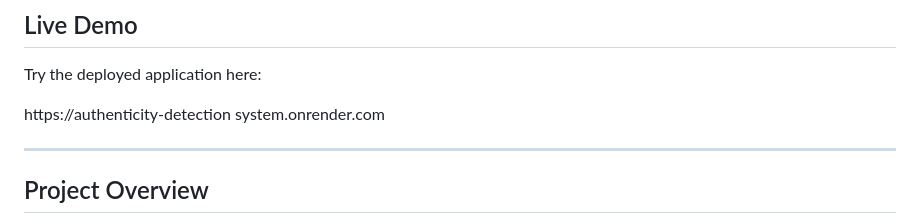
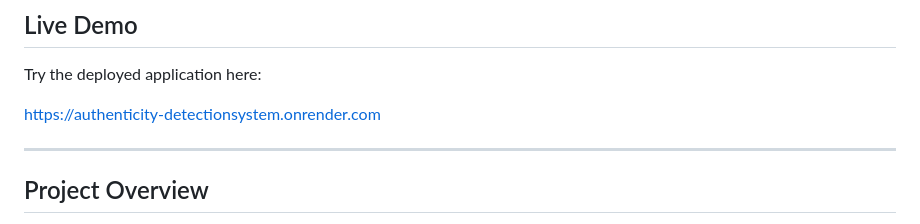
Before and after one commit to Arshia-Sood/Authenticity-Detection-System, a Markdown page: README.md, the part around the change. Rendered like a GitHub page.

Commit message:
formatting in README

```diff
--- a/README.md
+++ b/README.md
@@ -8,8 +8,7 @@ This project implements a Hybrid Review Authenticity Detection System designed f
 
 Try the deployed application here:
 
-https://authenticity-detection
-system.onrender.com
+https://authenticity-detectionsystem.onrender.com
 
 ---
 
```
